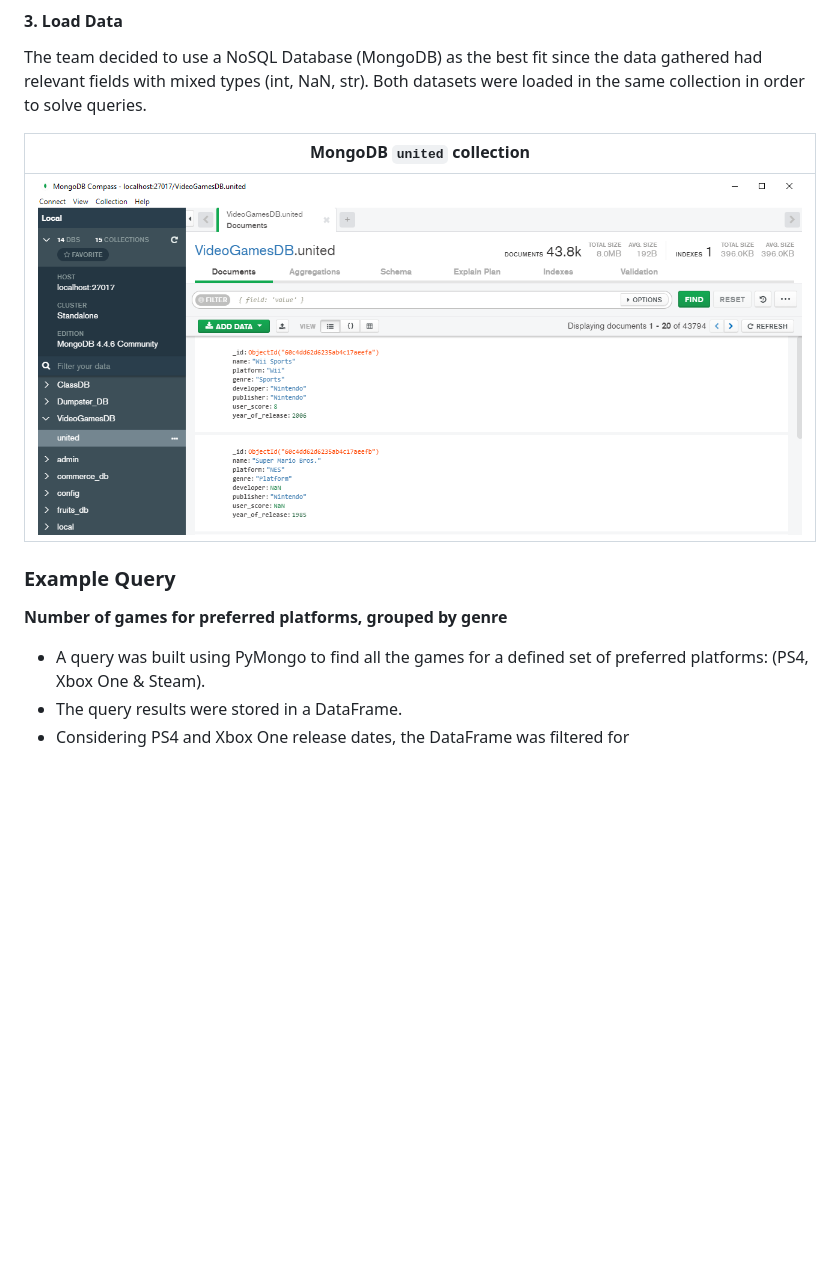
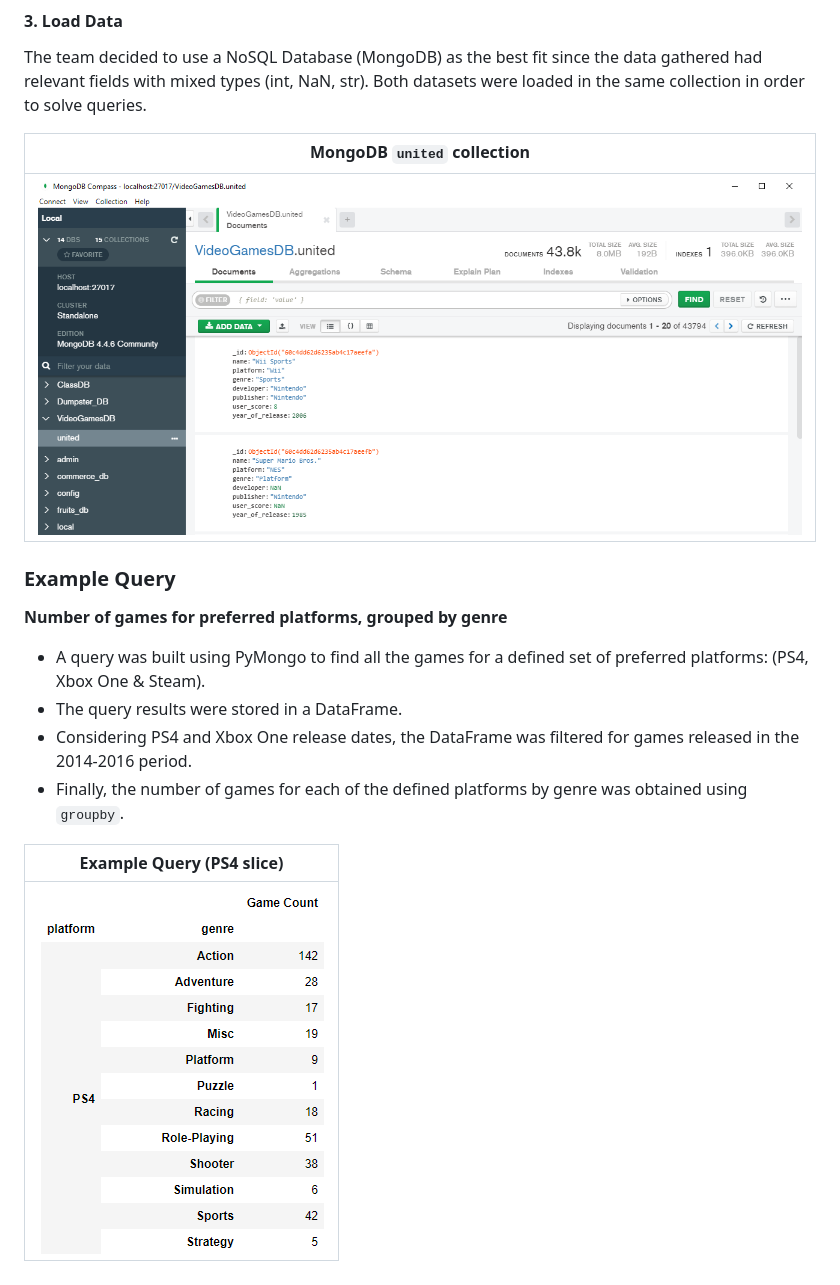
Before and after one commit to RaulMaya/Video_Games_Analysis, a Markdown page: README.md, the part around the change printed below. GitHub-like rendering; pictures changed too: images/Example_PS4.png (added); blank space fills up the shorter version.

```diff
--- a/README.md
+++ b/README.md
@@ -47,4 +47,9 @@ The team decided to use a NoSQL Database (MongoDB) as the best fit since the dat
 
 * A query was built using PyMongo to find all the games for a defined set of preferred platforms: (PS4, Xbox One & Steam).
 * The query results were stored in a DataFrame.
-* Considering PS4 and Xbox One release dates, the DataFrame was filtered for
+* Considering PS4 and Xbox One release dates, the DataFrame was filtered for games released in the 2014-2016 period.
+* Finally, the number of games for each of the defined platforms by genre was obtained using `groupby`.
+
+| Example Query (PS4 slice) |
+| --- |
+| ![Query Result](images/Example_PS4.png) |
```
Also changed, not shown: other parts of README.md (+1 -1 lines), 2 other files.
